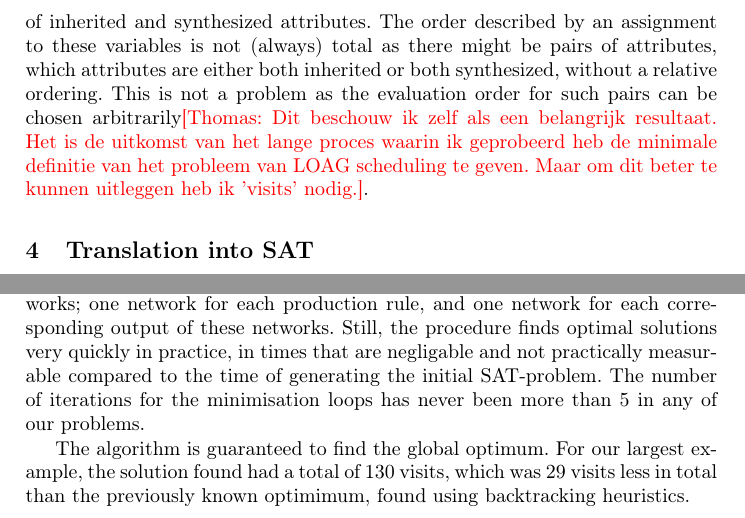
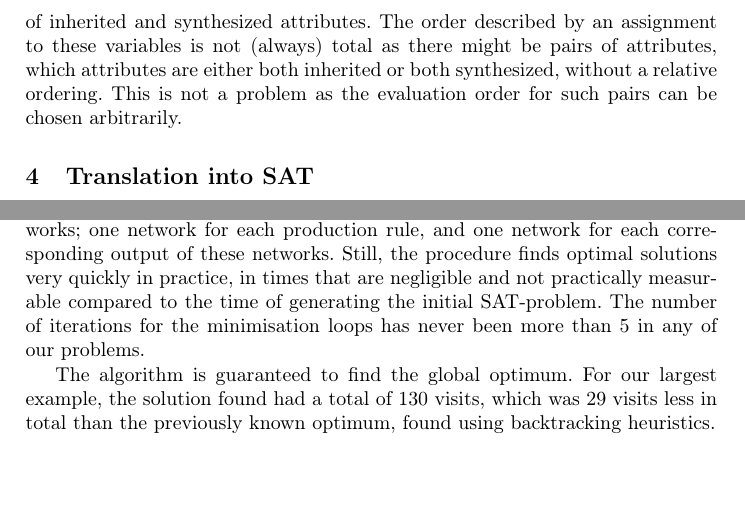
Before and after one commit to jbransen/AG-SAT, a LaTeX paper (paper/paper.tex): two parts of pages 7 and 12 of 15, joined at a grey line, cut so that both start at the same text, the shorter picture padded with empty space. Compiled offline with pdfLaTeX.

Commit message:
Last spellcheck, fix overfull hbox and remove last comment. This is the version to be submitted!

```diff
--- a/paper/paper.tex
+++ b/paper/paper.tex
@@ -117,7 +117,7 @@ The nonterminal dependency graphs and production dependency graphs are consisten
 \figref{fig:labval_bin_flow_induced} shows the production dependency graph of the production \emph{Bin} with a complete order on the attributes. In this case there is only a single nonterminal so both the parent and the child nodes have the same attribute order, made explicit by extra edges from the nonterminal dependency graph. Because this dependency graph is still cycle free after adding the edges for the complete order and the same holds for the \emph{Leaf} production, the order a2 $\rightarrow$ a4 $\rightarrow$ a1 $\rightarrow$ a3 is a valid schedule for the nonterminal \emph{Tree}.
 
 To find the total order we add edges to the nonterminal dependency graph and rely on the SAT-solver to determine their direction. Instead of adding an edge for all possible pairs of attributes it is sufficient to add an edge for all pairs of inherited and synthesized attributes.
-The order described by an assignment to these variables is not (always) total as there might be pairs of attributes, which attributes are either both inherited or both synthesized, without a relative ordering. This is not a problem as the evaluation order for such pairs can be chosen arbitrarily\Thomas{Dit beschouw ik zelf als een belangrijk resultaat. Het is de uitkomst van het lange proces waarin ik geprobeerd heb de minimale definitie van het probleem van LOAG scheduling te geven. Maar om dit beter te kunnen uitleggen heb ik 'visits' nodig.}.
+The order described by an assignment to these variables is not (always) total as there might be pairs of attributes, which attributes are either both inherited or both synthesized, without a relative ordering. This is not a problem as the evaluation order for such pairs can be chosen arbitrarily.
 
 
 \section{Translation into SAT} \label{sect:translation}
@@ -272,9 +272,9 @@ We use the following algorithm for minimising the maximal number of visits:
 \end{enumerate}
 \end{enumerate}
 
-The above algorithm features a complicated combination of counting networks; one network for each production rule, and one network for each corresponding output of these networks. Still, the procedure finds optimal solutions very quickly in practice, in times that are negligable and not practically measurable compared to the time of generating the initial SAT-problem. The number of iterations for the minimisation loops has never been more than 5 in any of our problems.
+The above algorithm features a complicated combination of counting networks; one network for each production rule, and one network for each corresponding output of these networks. Still, the procedure finds optimal solutions very quickly in practice, in times that are negligible and not practically measurable compared to the time of generating the initial SAT-problem. The number of iterations for the minimisation loops has never been more than 5 in any of our problems.
 
-The algorithm is guaranteed to find the global optimum. For our largest example, the solution found had a total of 130 visits, which was 29 visits less in total than the previously known optimimum, found using backtracking heuristics.
+The algorithm is guaranteed to find the global optimum. For our largest example, the solution found had a total of 130 visits, which was 29 visits less in total than the previously known optimum, found using backtracking heuristics.
 
 One could criticise the usefulness of this particular optimisation for attribute grammars. Indeed, details in how one should optimise the number of visits depend very much on the kind of trees we are going to run the compiled code on. Our point is that we can easily express variants of optimisations. For example, we can also minimise the sum of all visits using a similar (but simpler) procedure to the one above. Again, the running time of that procedure is very short.
 
```
Also changed, not shown: paper/paper.tex (2 more changed lines).
